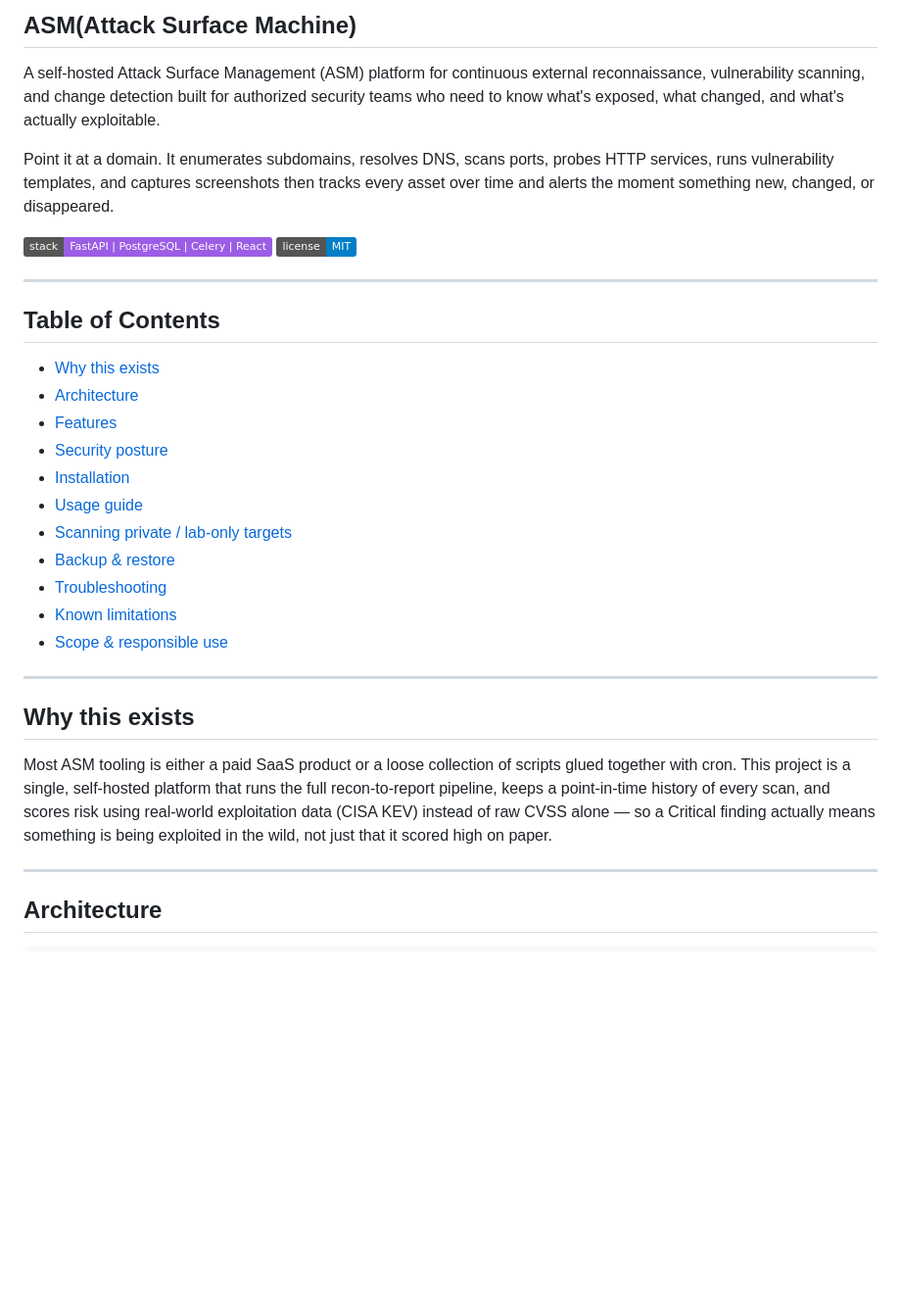
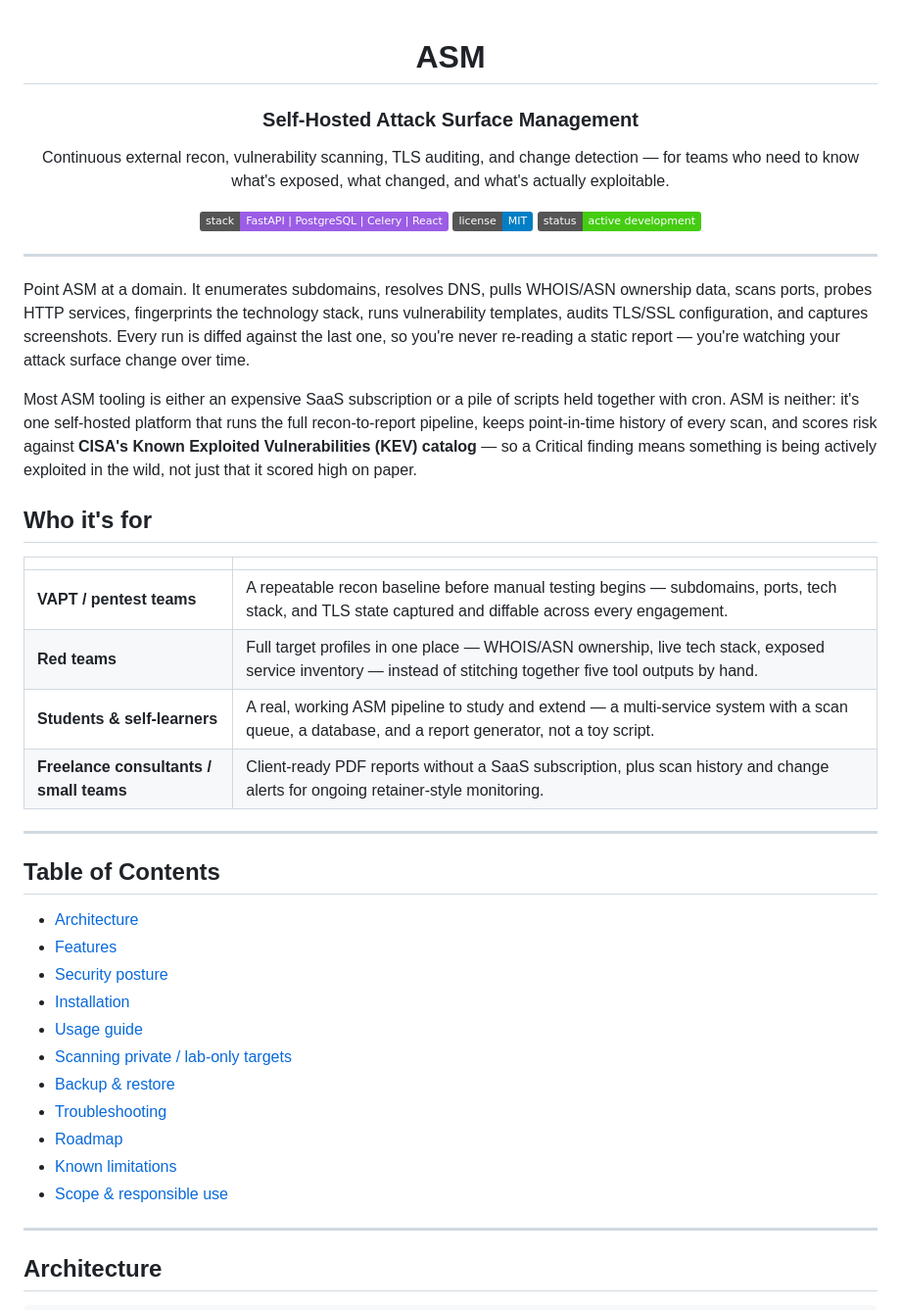
Before and after one commit to TurlaFSB/ASM-, a Markdown page: README.md, the part around one of its changes. Shown at 98% size. Rendered like a GitHub page; badges without logos; blank space fills up the shorter version.

```diff
--- a/README.md
+++ b/README.md
@@ -1,17 +1,35 @@
-## ASM(Attack Surface Machine)
+<div align="center">
 
-A self-hosted Attack Surface Management (ASM) platform for continuous external reconnaissance, vulnerability scanning, and change detection  built for authorized security teams who need to know what's exposed, what changed, and what's actually exploitable.
+# ASM
+### Self-Hosted Attack Surface Management
 
-Point it at a domain. It enumerates subdomains, resolves DNS, scans ports, probes HTTP services, runs vulnerability templates, and captures screenshots then tracks every asset over time and alerts the moment something new, changed, or disappeared.
+Continuous external recon, vulnerability scanning, TLS auditing, and change detection — for teams who need to know what's exposed, what changed, and what's actually exploitable.
 
 ![Stack](https://img.shields.io/badge/stack-FastAPI%20%7C%20PostgreSQL%20%7C%20Celery%20%7C%20React-9b5de5)
 ![License](https://img.shields.io/badge/license-MIT-informational)
+![Status](https://img.shields.io/badge/status-active%20development-brightgreen)
+
+</div>
+
+---
+
+Point ASM at a domain. It enumerates subdomains, resolves DNS, pulls WHOIS/ASN ownership data, scans ports, probes HTTP services, fingerprints the technology stack, runs vulnerability templates, audits TLS/SSL configuration, and captures screenshots. Every run is diffed against the last one, so you're never re-reading a static report — you're watching your attack surface change over time.
+
+Most ASM tooling is either an expensive SaaS subscription or a pile of scripts held together with cron. ASM is neither: it's one self-hosted platform that runs the full recon-to-report pipeline, keeps point-in-time history of every scan, and scores risk against **CISA's Known Exploited Vulnerabilities (KEV) catalog** — so a Critical finding means something is being actively exploited in the wild, not just that it scored high on paper.
+
+## Who it's for
+
+| | |
+|---|---|
+| **VAPT / pentest teams** | A repeatable recon baseline before manual testing begins — subdomains, ports, tech stack, and TLS state captured and diffable across every engagement. |
+| **Red teams** | Full target profiles in one place — WHOIS/ASN ownership, live tech stack, exposed service inventory — instead of stitching together five tool outputs by hand. |
+| **Students & self-learners** | A real, working ASM pipeline to study and extend — a multi-service system with a scan queue, a database, and a report generator, not a toy script. |
+| **Freelance consultants / small teams** | Client-ready PDF reports without a SaaS subscription, plus scan history and change alerts for ongoing retainer-style monitoring. |
 
 ---
 
 ## Table of Contents
 
-- [Why this exists](#why-this-exists)
 - [Architecture](#architecture)
 - [Features](#features)
 - [Security posture](#security-posture)
@@ -20,14 +38,9 @@ Point it at a domain. It enumerates subdomains, resolves DNS, scans ports, probe
 - [Scanning private / lab-only targets](#scanning-private--lab-only-targets)
 - [Backup & restore](#backup--restore)
 - [Troubleshooting](#troubleshooting)
+- [Roadmap](#roadmap)
 - [Known limitations](#known-limitations)
 - [Scope & responsible use](#scope--responsible-use)
-
----
-
-## Why this exists
-
-Most ASM tooling is either a paid SaaS product or a loose collection of scripts glued together with cron. This project is a single, self-hosted platform that runs the full recon-to-report pipeline, keeps a point-in-time history of every scan, and scores risk using real-world exploitation data (CISA KEV) instead of raw CVSS alone — so a Critical finding actually means something is being exploited in the wild, not just that it scored high on paper.
 
 ---
 
```
Also changed, not shown: other parts of README.md (+90 -50 lines).
